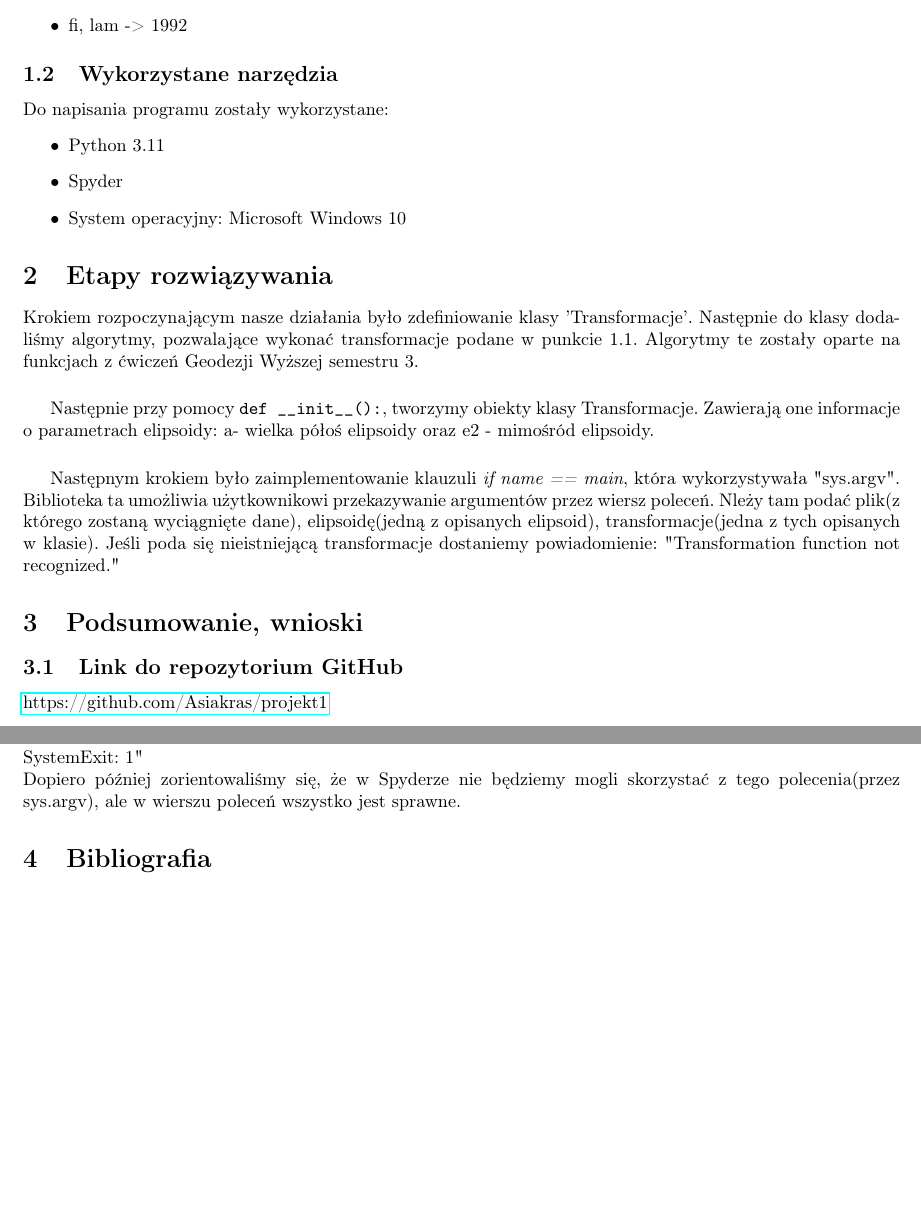
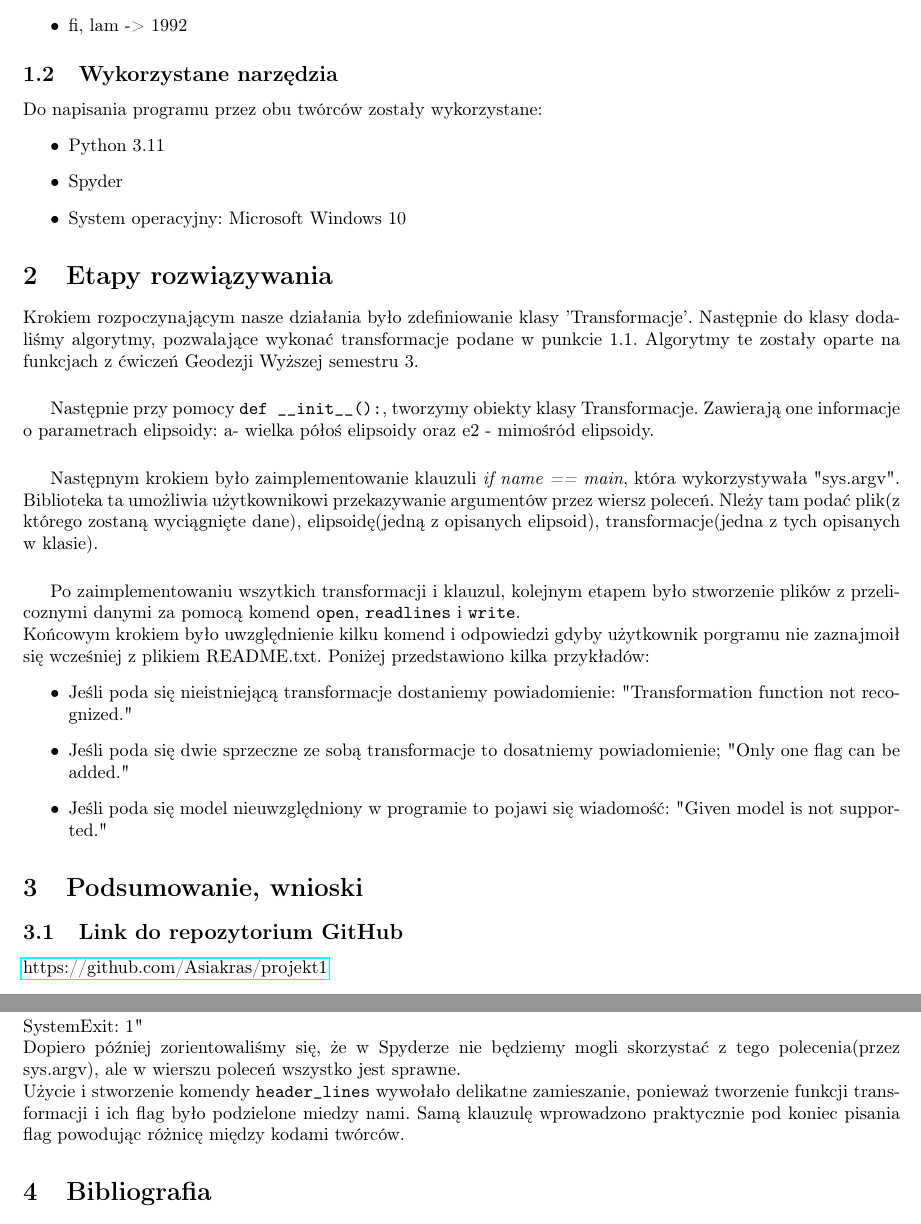
Before and after one commit to Asiakras/projekt1, a LaTeX document (proj1.tex): two parts of pages 2 and 3 of 3, joined at a grey line, cut so that both start at the same text, the shorter picture padded with empty space. Compiled offline with pdfLaTeX.

Commit message:
dodatkowe informacje do sprawozdania

```diff
--- a/proj1.tex
+++ b/proj1.tex
@@ -58,7 +58,7 @@ Celem zadania jest utworzenie skryptu jako klasy, który będzie wykonywał tran
 	\item fi, lam -> 1992
 \end{itemize}
 \subsection{Wykorzystane narzędzia}
-Do napisania programu zostały wykorzystane:
+Do napisania programu przez obu twórców zostały wykorzystane:
 \begin{itemize}
 	\item Python 3.11
 	\item Spyder
@@ -71,7 +71,18 @@ Krokiem rozpoczynającym nasze działania było zdefiniowanie klasy 'Transformac
 Następnie przy pomocy \verb|def __init__():|, tworzymy  obiekty klasy Transformacje. Zawierają one informacje o parametrach elipsoidy: a- wielka półoś elipsoidy oraz e2 - mimośród elipsoidy.
 \vspace{0.5 cm}
 
-Następnym krokiem było zaimplementowanie klauzuli \textit{if name == main}, która wykorzystywała "sys.argv". Biblioteka ta umożliwia użytkownikowi przekazywanie argumentów przez wiersz poleceń. Nleży tam podać plik(z którego zostaną wyciągnięte dane), elipsoidę(jedną z opisanych elipsoid), transformacje(jedna z tych opisanych w klasie). Jeśli poda się nieistniejącą transformacje dostaniemy powiadomienie: "Transformation function not recognized."
+Następnym krokiem było zaimplementowanie klauzuli \textit{if name == main}, która wykorzystywała "sys.argv". Biblioteka ta umożliwia użytkownikowi przekazywanie argumentów przez wiersz poleceń. Nleży tam podać plik(z którego zostaną wyciągnięte dane), elipsoidę(jedną z opisanych elipsoid), transformacje(jedna z tych opisanych w klasie).
+\vspace{0.5 cm}
+
+Po zaimplementowaniu wszytkich transformacji i klauzul, kolejnym etapem było stworzenie plików z przelicoznymi danymi za pomocą komend \verb|open|, \verb|readlines| i \verb|write|.\newline
+Końcowym krokiem było uwzględnienie kilku komend i odpowiedzi gdyby użytkownik porgramu nie zaznajmoił się wcześniej z plikiem README.txt. Poniżej przedstawiono kilka przykładów:
+\begin{itemize}
+
+	\item Jeśli poda się nieistniejącą transformacje dostaniemy powiadomienie: "Transformation function not recognized."
+	\item Jeśli poda się dwie sprzeczne ze sobą transformacje to dosatniemy powiadomienie; "Only one flag can be added."
+	\item Jeśli poda się model nieuwzględniony w programie to pojawi się wiadomość: "Given model is not supported."
+\end{itemize}
+
 \section{Podsumowanie, wnioski}
 \subsection{Link do repozytorium GitHub}
 \href{https://github.com/Asiakras/projekt1}{https://github.com/Asiakras/projekt1}
@@ -89,6 +100,8 @@ Pierwszym problemem było skorzystanie z sys.argv, gdyż jest to nowa zmienna i
 SystemExit: 1"
 \newline
 Dopiero później zorientowaliśmy się, że w Spyderze nie będziemy mogli skorzystać z tego polecenia(przez sys.argv), ale w wierszu poleceń wszystko jest sprawne.
+\newline
+Użycie i stworzenie komendy \verb|header_lines| wywołało delikatne zamieszanie, ponieważ tworzenie funkcji transformacji i ich flag było podzielone miedzy nami. Samą klauzulę wprowadzono praktycznie pod koniec pisania flag powodując różnicę między kodami twórców.
 
 \section{Bibliografia}
 Materiały zajęciowe z ćwiczeń Geodezja Wyższa sem.3 oraz materiały zajęciowe z ćwiczeń Informatyka sem. 4
```
Also changed, not shown: proj1.pdf, 4 other files.
